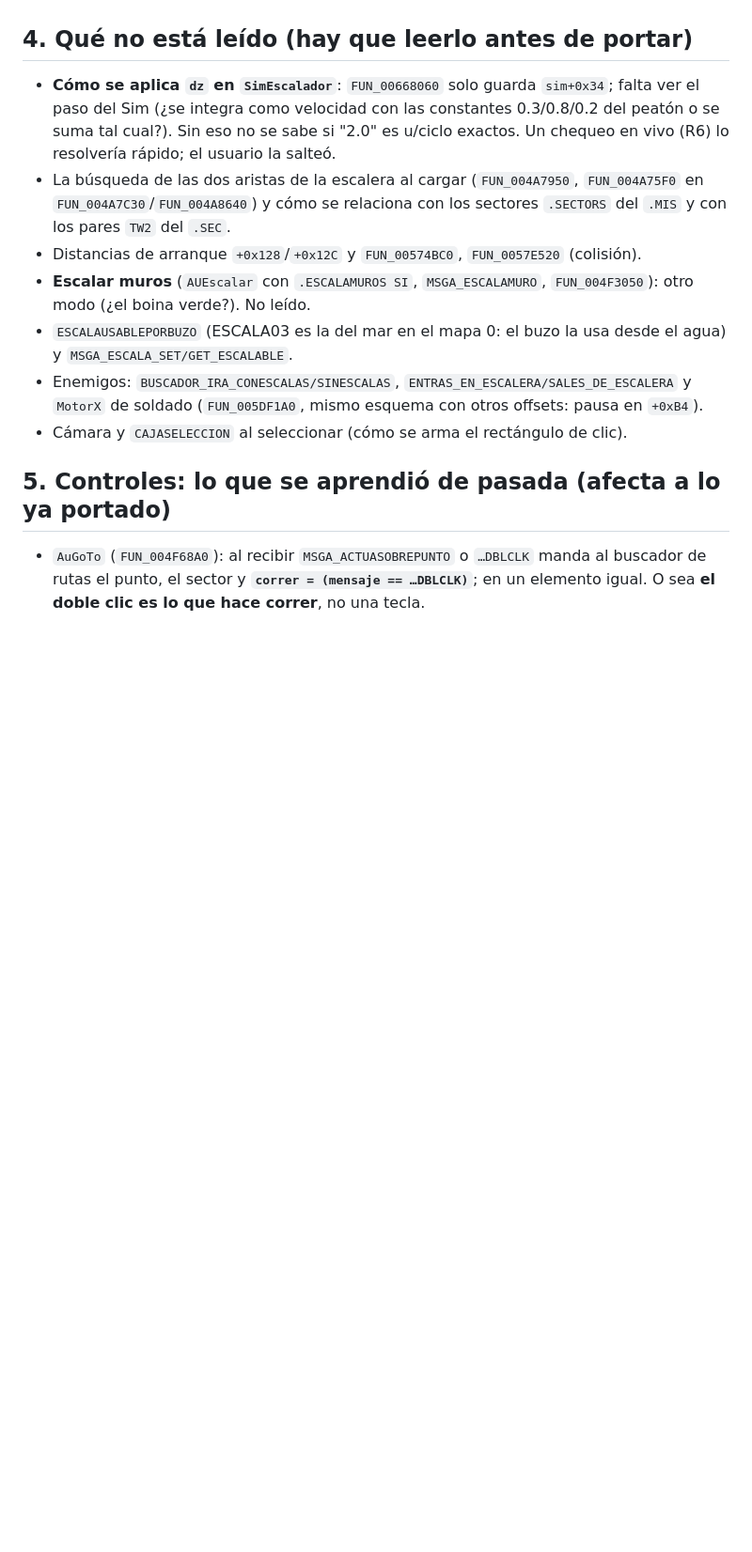
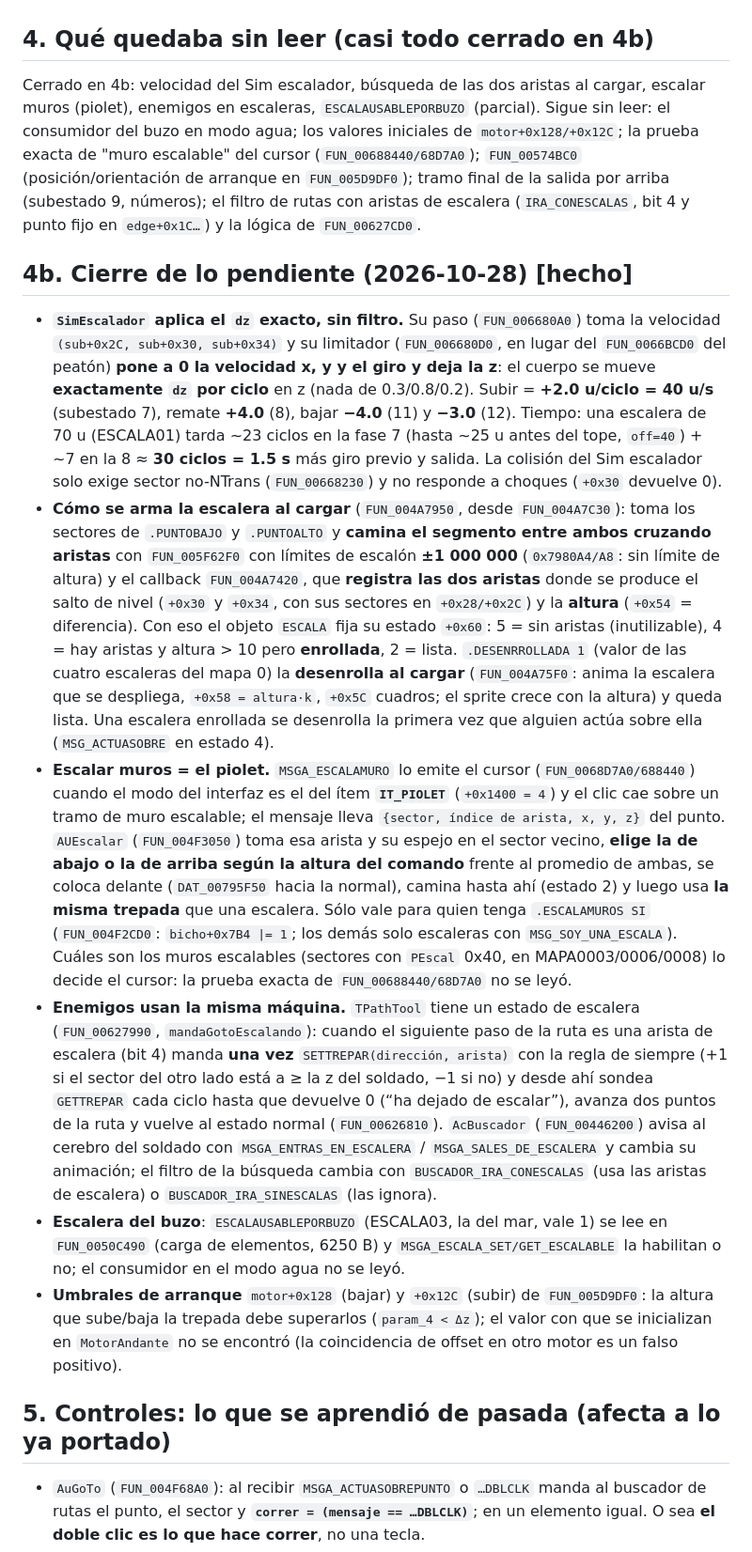
Before and after one commit to joamessina/Commandos-1, a Markdown page: docs/research/q1-escaleras.md, the part around the change. Shown at 94% size. GitHub-like rendering; blank space fills up the shorter version.

Commit message:
Investigacion Q1: escaleras cerradas (Sim escalador exacto, aristas por segmento, piolet para muros, enemigos con TPathTool)
Co-Authored-By: Claude Sonnet 5.5 <noreply@anthropic.com>

```diff
--- a/docs/research/q1-escaleras.md
+++ b/docs/research/q1-escaleras.md
@@ -37,14 +37,17 @@ La escalera **no es un objeto con geometría propia**: son **dos aristas especia
 - **Seguir después** (el comando está pausado en la escalera): un clic izquierdo sobre un punto o elemento (`MSGA_ACTUASOBREPUNTO`, `…ELEMENTO`, y sus `DBLCLK`) con la acción en estado 4 manda `SETTREPAR` **+1 si el punto clickeado está más alto que el comando, −1 si más bajo** (`FUN_004F3C70`). `FUN_005DB5A0` borra la pausa (`+0x124 = 0`) y, si ya estaba trepando, **da vuelta** al movimiento: del subestado 10 pasa a 9, del 11 a 8, del 12 a 7 u 8 según lo que falte, e intercambia el punto de arranque con el de llegada (`+0xFC..+0x110`). O sea: desde la mitad se puede terminar de subir, o volver a bajar.
 - `MSGA_COLISION_DINAMICA` durante el trepar: si lo que choca es un bicho vivo, `AUEscalar` envía `MSGA_ME_ESTAS_IMPACTANDO` (probablemente un enemigo que lo empuja/descubre; detalle no leído).
 
-## 4. Qué no está leído (hay que leerlo antes de portar)
-- **Cómo se aplica `dz` en `SimEscalador`**: `FUN_00668060` solo guarda `sim+0x34`; falta ver el paso del Sim (¿se integra como velocidad con las constantes 0.3/0.8/0.2 del peatón o se suma tal cual?). Sin eso no se sabe si "2.0" es u/ciclo exactos. Un chequeo en vivo (R6) lo resolvería rápido; el usuario la salteó.
-- La búsqueda de las dos aristas de la escalera al cargar (`FUN_004A7950`, `FUN_004A75F0` en `FUN_004A7C30`/`FUN_004A8640`) y cómo se relaciona con los sectores `.SECTORS` del `.MIS` y con los pares `TW2` del `.SEC`.
-- Distancias de arranque `+0x128`/`+0x12C` y `FUN_00574BC0`, `FUN_0057E520` (colisión).
-- **Escalar muros** (`AUEscalar` con `.ESCALAMUROS SI`, `MSGA_ESCALAMURO`, `FUN_004F3050`): otro modo (¿el boina verde?). No leído.
-- `ESCALAUSABLEPORBUZO` (ESCALA03 es la del mar en el mapa 0: el buzo la usa desde el agua) y `MSGA_ESCALA_SET/GET_ESCALABLE`.
-- Enemigos: `BUSCADOR_IRA_CONESCALAS/SINESCALAS`, `ENTRAS_EN_ESCALERA/SALES_DE_ESCALERA` y `MotorX` de soldado (`FUN_005DF1A0`, mismo esquema con otros offsets: pausa en `+0xB4`).
-- Cámara y `CAJASELECCION` al seleccionar (cómo se arma el rectángulo de clic).
+## 4. Qué quedaba sin leer (casi todo cerrado en 4b)
+Cerrado en 4b: velocidad del Sim escalador, búsqueda de las dos aristas al cargar, escalar muros (piolet), enemigos en escaleras, `ESCALAUSABLEPORBUZO` (parcial).
+Sigue sin leer: el consumidor del buzo en modo agua; los valores iniciales de `motor+0x128/+0x12C`; la prueba exacta de "muro escalable" del cursor (`FUN_00688440/68D7A0`); `FUN_00574BC0` (posición/orientación de arranque en `FUN_005D9DF0`); tramo final de la salida por arriba (subestado 9, números); el filtro de rutas con aristas de escalera (`IRA_CONESCALAS`, bit 4 y punto fijo en `edge+0x1C…`) y la lógica de `FUN_00627CD0`.
+
+## 4b. Cierre de lo pendiente (2026-10-28) [hecho]
+- **`SimEscalador` aplica el `dz` exacto, sin filtro.** Su paso (`FUN_006680A0`) toma la velocidad `(sub+0x2C, sub+0x30, sub+0x34)` y su limitador (`FUN_006680D0`, en lugar del `FUN_0066BCD0` del peatón) **pone a 0 la velocidad x, y y el giro y deja la z**: el cuerpo se mueve **exactamente `dz` por ciclo** en z (nada de 0.3/0.8/0.2). Subir = **+2.0 u/ciclo = 40 u/s** (subestado 7), remate **+4.0** (8), bajar **−4.0** (11) y **−3.0** (12). Tiempo: una escalera de 70 u (ESCALA01) tarda ~23 ciclos en la fase 7 (hasta ~25 u antes del tope, `off=40`) + ~7 en la 8 ≈ **30 ciclos = 1.5 s** más giro previo y salida. La colisión del Sim escalador solo exige sector no-NTrans (`FUN_00668230`) y no responde a choques (`+0x30` devuelve 0).
+- **Cómo se arma la escalera al cargar** (`FUN_004A7950`, desde `FUN_004A7C30`): toma los sectores de `.PUNTOBAJO` y `.PUNTOALTO` y **camina el segmento entre ambos cruzando aristas** con `FUN_005F62F0` con límites de escalón **±1 000 000** (`0x7980A4/A8`: sin límite de altura) y el callback `FUN_004A7420`, que **registra las dos aristas** donde se produce el salto de nivel (`+0x30` y `+0x34`, con sus sectores en `+0x28/+0x2C`) y la **altura** (`+0x54` = diferencia). Con eso el objeto `ESCALA` fija su estado `+0x60`: 5 = sin aristas (inutilizable), 4 = hay aristas y altura > 10 pero **enrollada**, 2 = lista. `.DESENRROLLADA 1` (valor de las cuatro escaleras del mapa 0) la **desenrolla al cargar** (`FUN_004A75F0`: anima la escalera que se despliega, `+0x58 = altura·k`, `+0x5C` cuadros; el sprite crece con la altura) y queda lista. Una escalera enrollada se desenrolla la primera vez que alguien actúa sobre ella (`MSG_ACTUASOBRE` en estado 4).
+- **Escalar muros = el piolet.** `MSGA_ESCALAMURO` lo emite el cursor (`FUN_0068D7A0/688440`) cuando el modo del interfaz es el del ítem **`IT_PIOLET`** (`+0x1400 = 4`) y el clic cae sobre un tramo de muro escalable; el mensaje lleva `{sector, índice de arista, x, y, z}` del punto. `AUEscalar` (`FUN_004F3050`) toma esa arista y su espejo en el sector vecino, **elige la de abajo o la de arriba según la altura del comando** frente al promedio de ambas, se coloca delante (`DAT_00795F50` hacia la normal), camina hasta ahí (estado 2) y luego usa **la misma trepada** que una escalera. Sólo vale para quien tenga `.ESCALAMUROS SI` (`FUN_004F2CD0`: `bicho+0x7B4 |= 1`; los demás solo escaleras con `MSG_SOY_UNA_ESCALA`). Cuáles son los muros escalables (sectores con `PEscal` 0x40, en MAPA0003/0006/0008) lo decide el cursor: la prueba exacta de `FUN_00688440/68D7A0` no se leyó.
+- **Enemigos usan la misma máquina.** `TPathTool` tiene un estado de escalera (`FUN_00627990`, `mandaGotoEscalando`): cuando el siguiente paso de la ruta es una arista de escalera (bit 4) manda **una vez** `SETTREPAR(dirección, arista)` con la regla de siempre (+1 si el sector del otro lado está a ≥ la z del soldado, −1 si no) y desde ahí sondea `GETTREPAR` cada ciclo hasta que devuelve 0 (“ha dejado de escalar”), avanza dos puntos de la ruta y vuelve al estado normal (`FUN_00626810`). `AcBuscador` (`FUN_00446200`) avisa al cerebro del soldado con `MSGA_ENTRAS_EN_ESCALERA` / `MSGA_SALES_DE_ESCALERA` y cambia su animación; el filtro de la búsqueda cambia con `BUSCADOR_IRA_CONESCALAS` (usa las aristas de escalera) o `BUSCADOR_IRA_SINESCALAS` (las ignora).
+- **Escalera del buzo**: `ESCALAUSABLEPORBUZO` (ESCALA03, la del mar, vale 1) se lee en `FUN_0050C490` (carga de elementos, 6250 B) y `MSGA_ESCALA_SET/GET_ESCALABLE` la habilitan o no; el consumidor en el modo agua no se leyó.
+- **Umbrales de arranque** `motor+0x128` (bajar) y `+0x12C` (subir) de `FUN_005D9DF0`: la altura que sube/baja la trepada debe superarlos (`param_4 < Δz`); el valor con que se inicializan en `MotorAndante` no se encontró (la coincidencia de offset en otro motor es un falso positivo).
 
 ## 5. Controles: lo que se aprendió de pasada (afecta a lo ya portado)
 - `AuGoTo` (`FUN_004F68A0`): al recibir `MSGA_ACTUASOBREPUNTO` o `…DBLCLK` manda al buscador de rutas el punto, el sector y **`correr = (mensaje == …DBLCLK)`**; en un elemento igual. O sea **el doble clic es lo que hace correr**, no una tecla.
```
Also changed, not shown: tasks/prioridades.md (+1 -1 lines).
